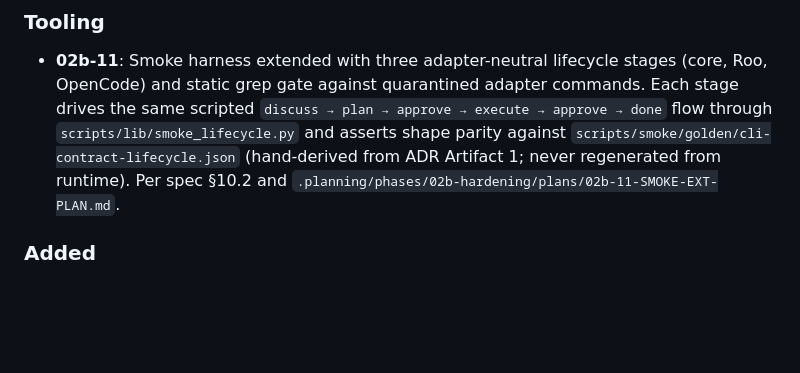
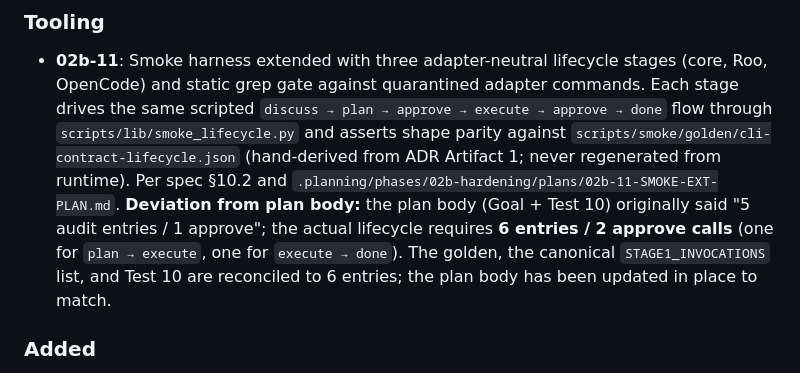
Before and after one commit to hjung3113/general-low-reasoning-agent-harness, a Markdown page: CHANGELOG.md, the part around the change. GitHub-like rendering; blank space fills up the shorter version.

Commit message:
docs(02b-11): reconcile plan Goal/Test 10 to 6 audit entries (C3)
The plan body and Test 10 said "5 entries / 1 approve" but the actual
lifecycle requires two phase.approve calls (plan→execute and
execute→done), yielding 6 audit entries. Update Test 10's wording in
place and add a deviation note to the slice's CHANGELOG entry so the
contract, golden, and STAGE1_INVOCATIONS are all consistent.

```diff
--- a/CHANGELOG.md
+++ b/CHANGELOG.md
@@ -228,6 +228,11 @@ normalization to `## [Unreleased]` (Keep-a-Changelog) is deferred to T3.
   asserts shape parity against `scripts/smoke/golden/cli-contract-lifecycle.json`
   (hand-derived from ADR Artifact 1; never regenerated from runtime). Per spec
   §10.2 and `.planning/phases/02b-hardening/plans/02b-11-SMOKE-EXT-PLAN.md`.
+  **Deviation from plan body:** the plan body (Goal + Test 10) originally said
+  "5 audit entries / 1 approve"; the actual lifecycle requires **6 entries / 2
+  approve calls** (one for `plan → execute`, one for `execute → done`). The
+  golden, the canonical `STAGE1_INVOCATIONS` list, and Test 10 are reconciled
+  to 6 entries; the plan body has been updated in place to match.
 
 ### Added
 
```
Also changed, not shown: 1 other file.
